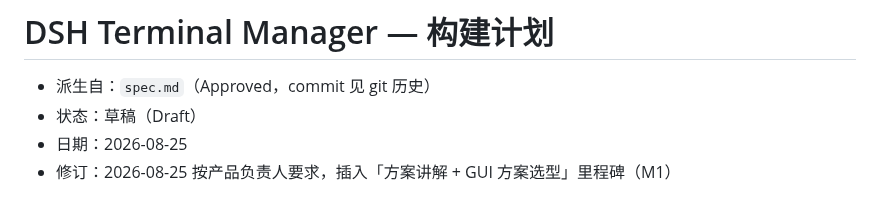
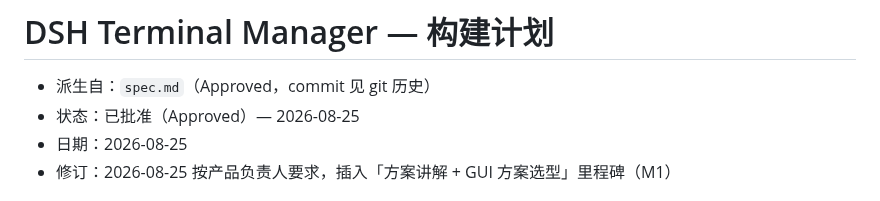
Before and after one commit to peng7peng/dsh-terminal-manager, a Markdown page: plan.md, the part around the change. GitHub-like rendering.

Commit message:
plan: 状态置为 Approved（计划门通过），开工

```diff
--- a/plan.md
+++ b/plan.md
@@ -1,7 +1,7 @@
 # DSH Terminal Manager — 构建计划
 
 - 派生自：`spec.md`（Approved，commit 见 git 历史）
-- 状态：草稿（Draft）
+- 状态：已批准（Approved）— 2026-08-25
 - 日期：2026-08-25
 - 修订：2026-08-25 按产品负责人要求，插入「方案讲解 + GUI 方案选型」里程碑（M1）
 
```
